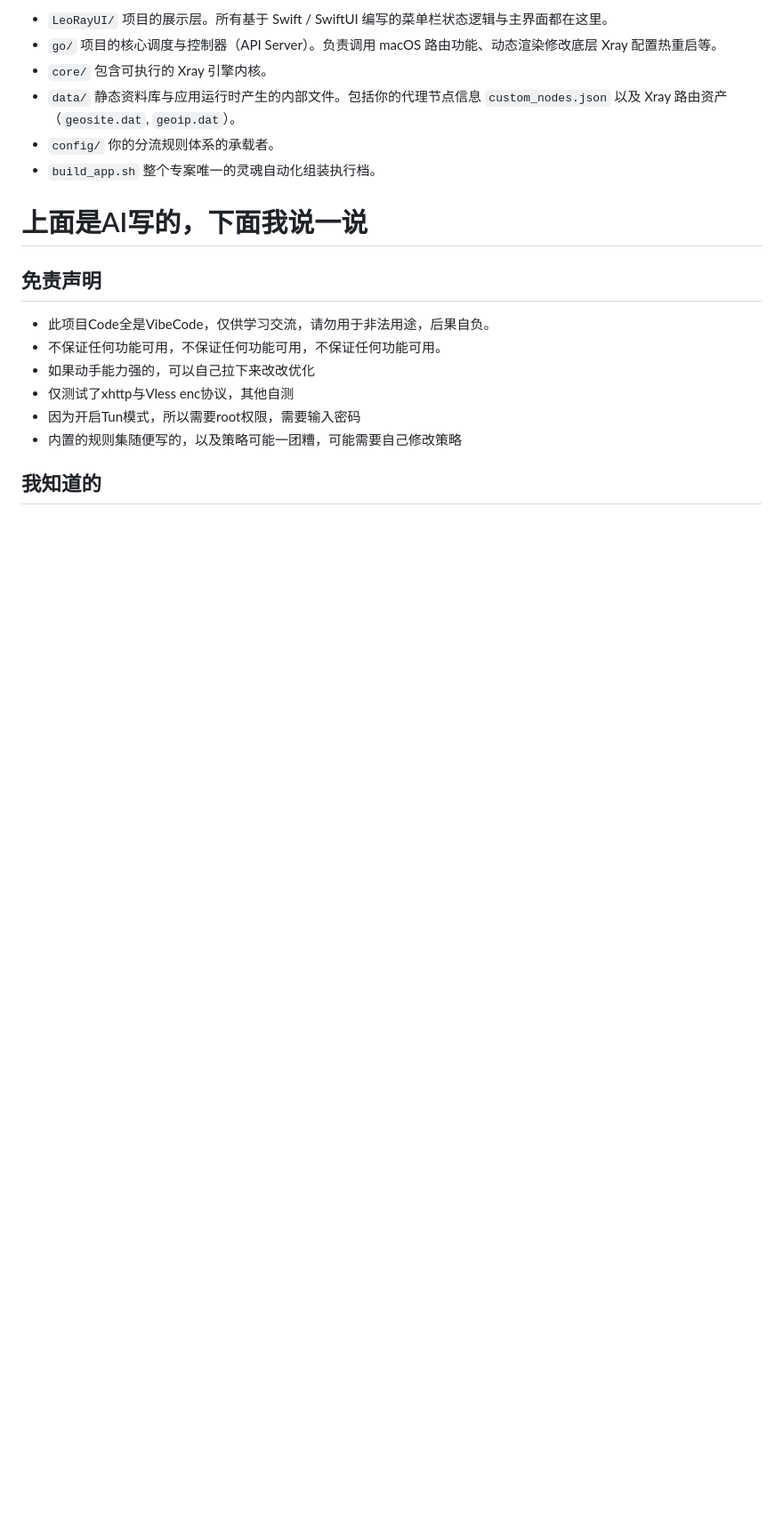
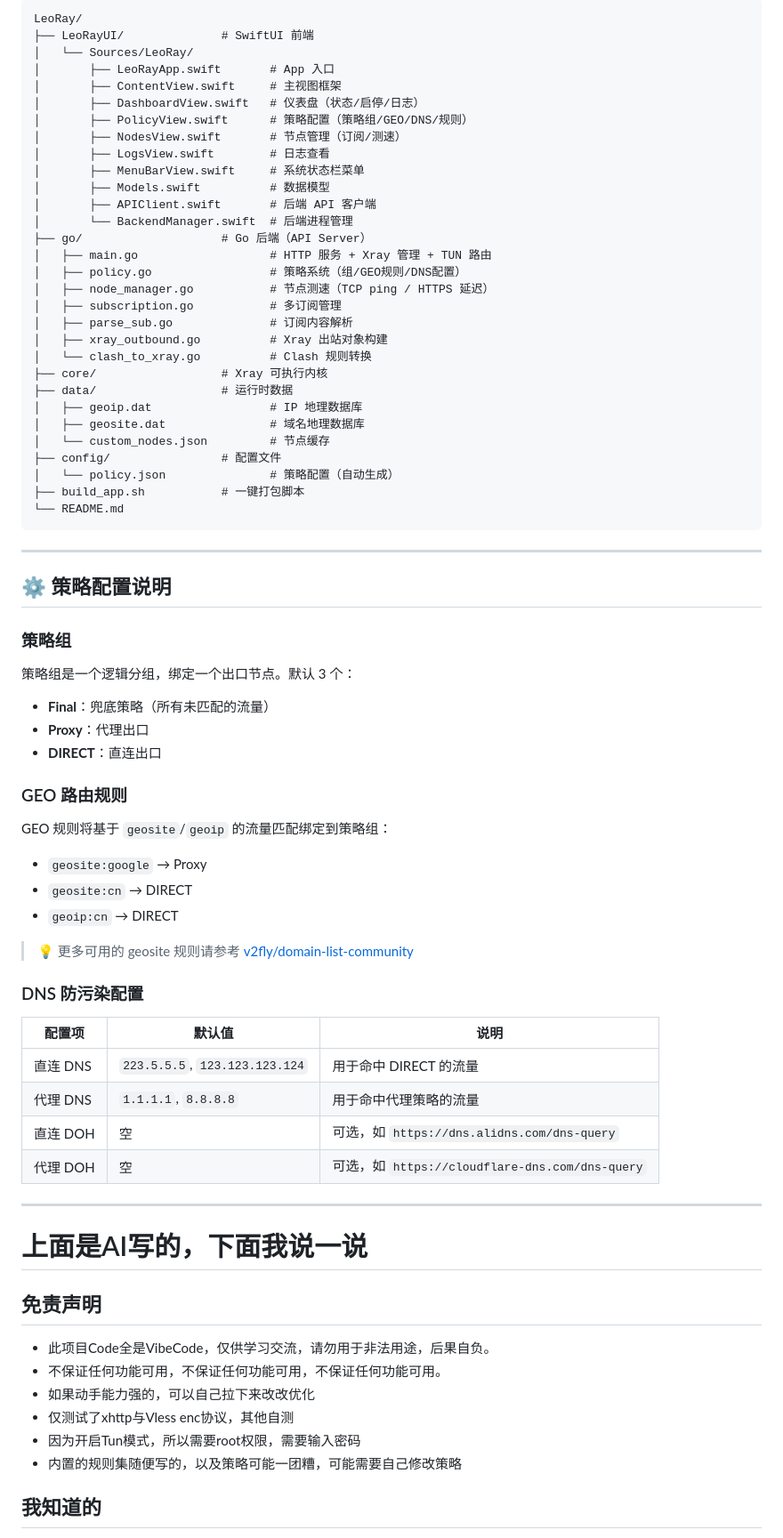
Before and after one commit to realLeoKnox/LeoRay, a Markdown page: README.md, the part around one of its changes. Shown at 89% size. GitHub-like rendering; blank space fills up the shorter version.

````diff
--- a/README.md
+++ b/README.md
@@ -53,16 +87,64 @@ xattr -cr /路径/前往/LeoRay.app
 
-- `LeoRayUI/`
-  项目的展示层。所有基于 Swift / SwiftUI 编写的菜单栏状态逻辑与主界面都在这里。
-- `go/`
-  项目的核心调度与控制器（API Server）。负责调用 macOS 路由功能、动态渲染修改底层 Xray 配置热重启等。
-- `core/`
-  包含可执行的 Xray 引擎内核。
-- `data/`
-  静态资料库与应用运行时产生的内部文件。包括你的代理节点信息 `custom_nodes.json` 以及 Xray 路由资产（`geosite.dat`, `geoip.dat`）。
-- `config/`
-  你的分流规则体系的承载者。
-- `build_app.sh`
-  整个专案唯一的灵魂自动化组装执行档。
+```
+LeoRay/
+├── LeoRayUI/              # SwiftUI 前端
+│   └── Sources/LeoRay/
+│       ├── LeoRayApp.swift       # App 入口
+│       ├── ContentView.swift     # 主视图框架
+│       ├── DashboardView.swift   # 仪表盘（状态/启停/日志）
+│       ├── PolicyView.swift      # 策略配置（策略组/GEO/DNS/规则）
+│       ├── NodesView.swift       # 节点管理（订阅/测速）
+│       ├── LogsView.swift        # 日志查看
+│       ├── MenuBarView.swift     # 系统状态栏菜单
+│       ├── Models.swift          # 数据模型
+│       ├── APIClient.swift       # 后端 API 客户端
+│       └── BackendManager.swift  # 后端进程管理
+├── go/                    # Go 后端（API Server）
+│   ├── main.go                   # HTTP 服务 + Xray 管理 + TUN 路由
+│   ├── policy.go                 # 策略系统（组/GEO规则/DNS配置）
+│   ├── node_manager.go           # 节点测速（TCP ping / HTTPS 延迟）
+│   ├── subscription.go           # 多订阅管理
+│   ├── parse_sub.go              # 订阅内容解析
+│   ├── xray_outbound.go          # Xray 出站对象构建
+│   └── clash_to_xray.go          # Clash 规则转换
+├── core/                  # Xray 可执行内核
+├── data/                  # 运行时数据
+│   ├── geoip.dat                 # IP 地理数据库
+│   ├── geosite.dat               # 域名地理数据库
+│   └── custom_nodes.json         # 节点缓存
+├── config/                # 配置文件
+│   └── policy.json               # 策略配置（自动生成）
+├── build_app.sh           # 一键打包脚本
+└── README.md
+```
+
+---
+
+## ⚙️ 策略配置说明
+
+### 策略组
+策略组是一个逻辑分组，绑定一个出口节点。默认 3 个：
+- **Final**：兜底策略（所有未匹配的流量）
+- **Proxy**：代理出口
+- **DIRECT**：直连出口
+
+### GEO 路由规则
+GEO 规则将基于 `geosite`/`geoip` 的流量匹配绑定到策略组：
+- `geosite:google` → Proxy
+- `geosite:cn` → DIRECT
+- `geoip:cn` → DIRECT
+
+> 💡 更多可用的 geosite 规则请参考 [v2fly/domain-list-community](https://github.com/v2fly/domain-list-community/tree/master/data)
+
+### DNS 防污染配置
+| 配置项 | 默认值 | 说明 |
+|--------|--------|------|
+| 直连 DNS | `223.5.5.5`, `123.123.123.124` | 用于命中 DIRECT 的流量 |
+| 代理 DNS | `1.1.1.1`, `8.8.8.8` | 用于命中代理策略的流量 |
+| 直连 DOH | 空 | 可选，如 `https://dns.alidns.com/dns-query` |
+| 代理 DOH | 空 | 可选，如 `https://cloudflare-dns.com/dns-query` |
+
+---
 
 # 上面是AI写的，下面我说一说
 ## 免责声明
````
Also changed, not shown: other parts of README.md (+61 -27 lines), img/LeoRay.png (added), img/policy.png.
